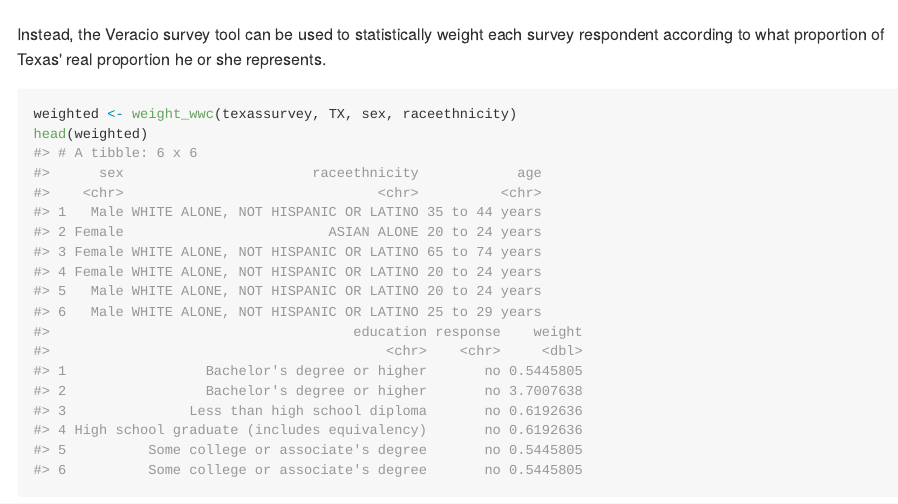
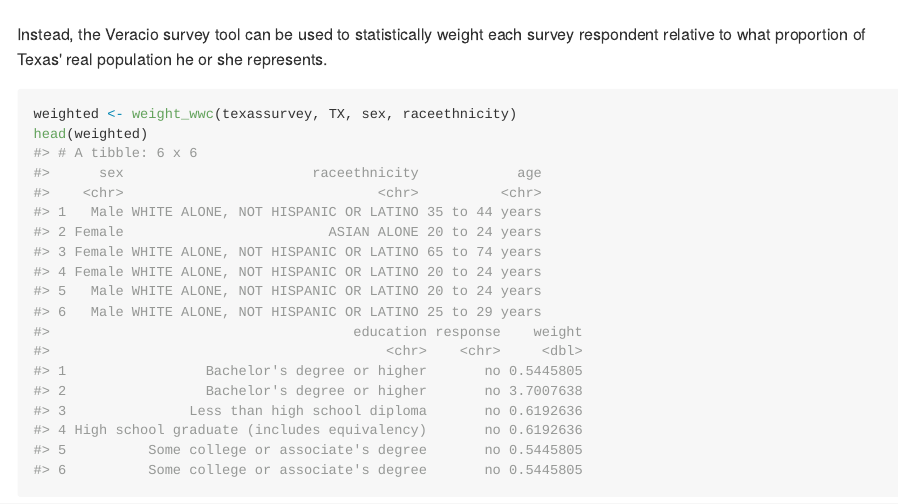
Before and after one commit to heathermkrause/WWC, an R Markdown document (README.Rmd): the page in a window 1100 px wide, from 1890 px down. The pictures show the output file README.md that the author committed with the source, drawn offline in the style of GitHub; badge pictures from the web are left out.

Commit message:
Fix wording in README

````diff
--- a/README.Rmd
+++ b/README.Rmd
@@ -56,7 +56,7 @@ ggplot(resultDF, aes(x = response, y = n)) +
         geom_bar(stat = "identity", fill = "midnightblue")
 ```
 
-Instead, the Veracio survey tool can be used to statistically weight each survey respondent according to what proportion of Texas' real proportion he or she represents.
+Instead, the Veracio survey tool can be used to statistically weight each survey respondent relative to what proportion of Texas' real population he or she represents.
 
 ```{r}
 weighted <- weight_wwc(texassurvey, TX, sex, raceethnicity)
````
Also changed, not shown: README.md.
